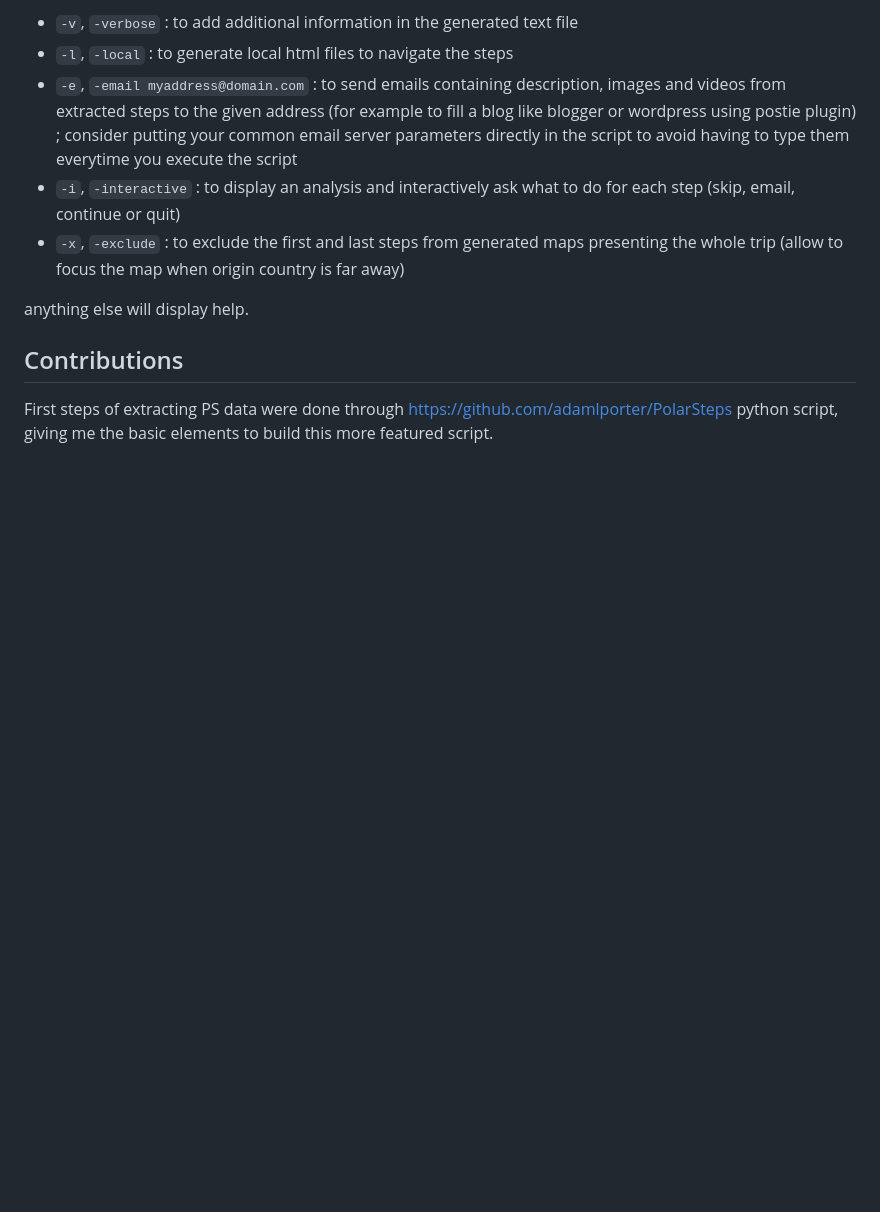
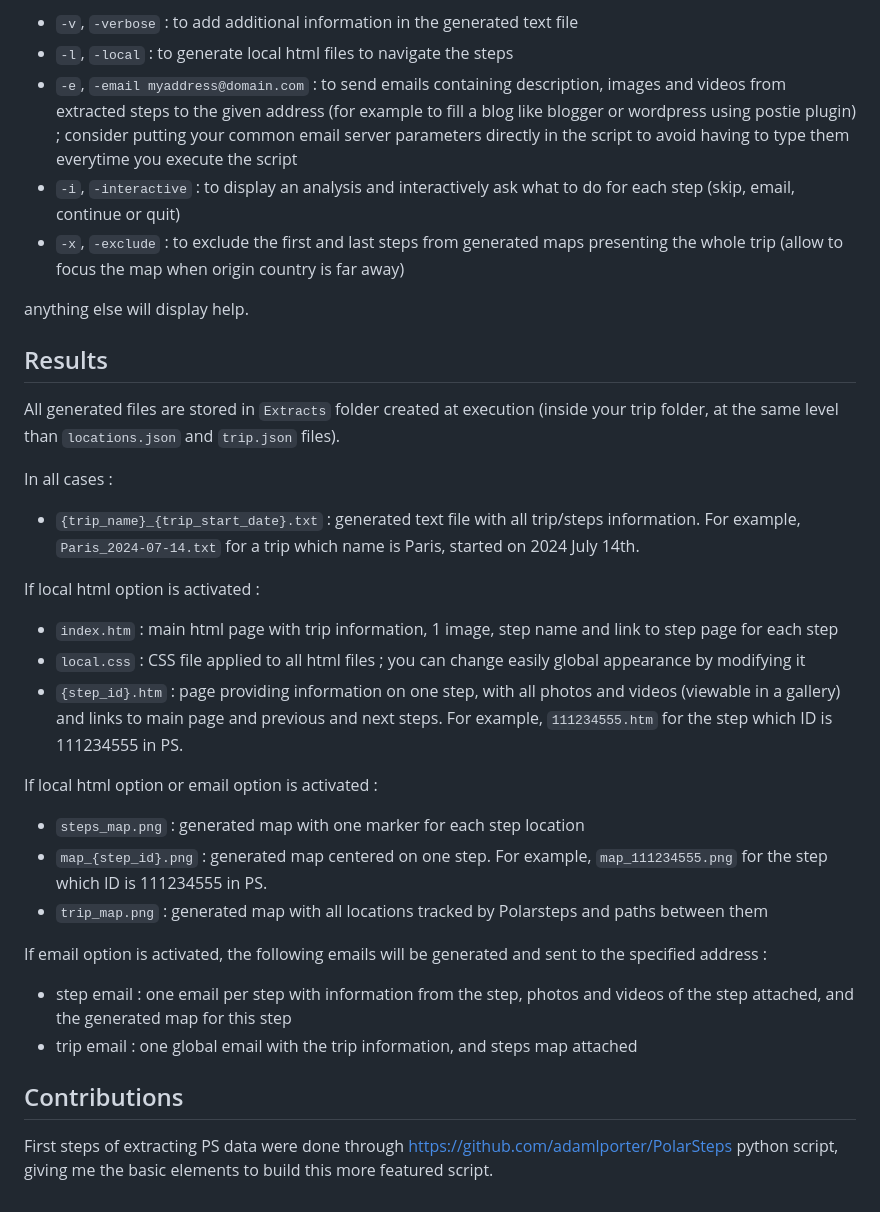
Before and after one commit to marttasch/PS_extract, a Markdown page: README.md, the part around one of its changes. Drawn GitHub-style; blank space fills up the shorter version.

Commit message:
Add Results chapter to README.md

```diff
--- a/README.md
+++ b/README.md
@@ -42,5 +42,25 @@ Here are the additional options that could be combined and put at launch:
 
 anything else will display help.
 
+## Results
+All generated files are stored in ``Extracts`` folder created at execution (inside your trip folder, at the same level than ``locations.json`` and ``trip.json`` files).
+
+In all cases :
++ ``{trip_name}_{trip_start_date}.txt`` : generated text file with all trip/steps information. For example, ``Paris_2024-07-14.txt`` for a trip which name is Paris, started on 2024 July 14th.
+
+If local html option is activated :
++ ``index.htm`` : main html page with trip information, 1 image, step name and link to step page for each step
++ ``local.css`` : CSS file applied to all html files ; you can change easily global appearance by modifying it
++ ``{step_id}.htm`` : page providing information on one step, with all photos and videos (viewable in a gallery) and links to main page and previous and next steps. For example, ``111234555.htm`` for the step which ID is 111234555 in PS.
+
+If local html option or email option is activated :
++ ``steps_map.png`` : generated map with one marker for each step location
++ ``map_{step_id}.png`` : generated map centered on one step. For example, ``map_111234555.png`` for the step which ID is 111234555 in PS.
++ ``trip_map.png`` : generated map with all locations tracked by Polarsteps and paths between them
+
+If email option is activated, the following emails will be generated and sent to the specified address :
++ step email : one email per step with information from the step, photos and videos of the step attached, and the generated map for this step
++ trip email : one global email with the trip information, and steps map attached
+
 ## Contributions
 First steps of extracting PS data were done through https://github.com/adamlporter/PolarSteps python script, giving me the basic elements to build this more featured script.
```
Also changed, not shown: other parts of README.md (+2 -2 lines).
